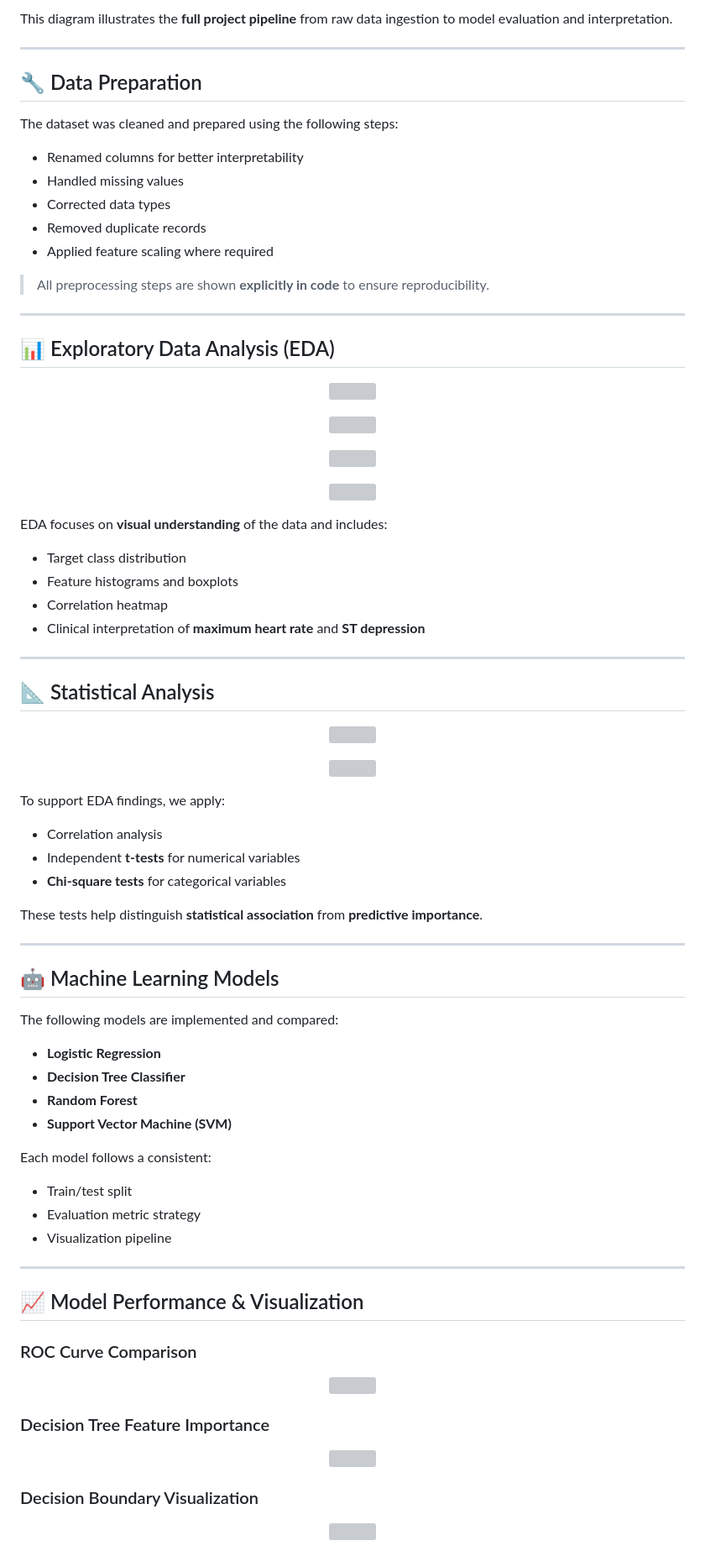
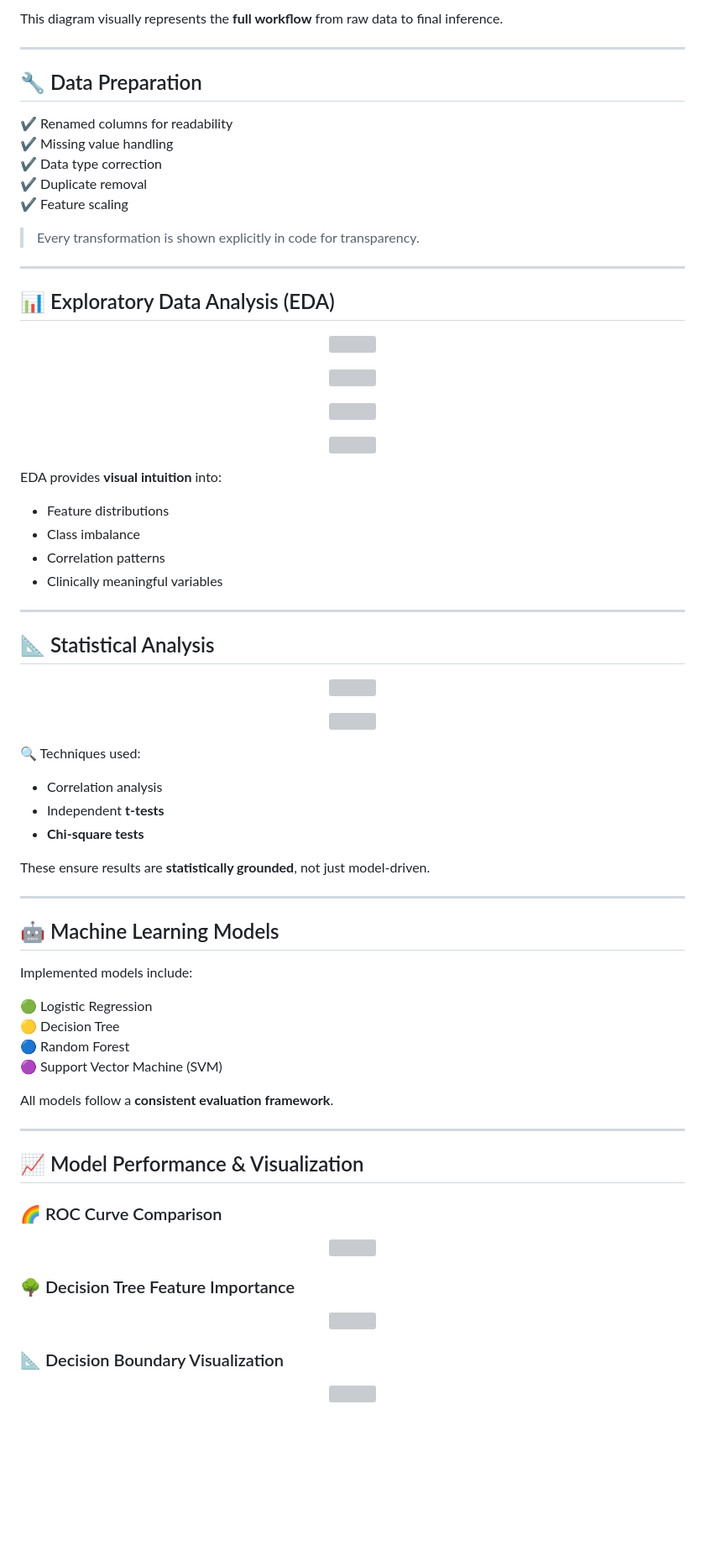
Before and after one commit to esingh16/esingh16.github.io, a Markdown page: README.md, the part around one of its changes. Shown at 84% size. GitHub-like rendering; blank space fills up the shorter version; grey boxes are pictures that could not be loaded.

```diff
--- a/README.md
+++ b/README.md
@@ -63,18 +63,17 @@ The goal is to predict whether a patient has heart disease (`0 = No`, `1 = Yes`)
 </p>
 
-This diagram illustrates the **full project pipeline** from raw data ingestion to model evaluation and interpretation.
+This diagram visually represents the **full workflow** from raw data to final inference.
 
 ---
 
 ## 🔧 Data Preparation
-The dataset was cleaned and prepared using the following steps:
-- Renamed columns for better interpretability
-- Handled missing values
-- Corrected data types
-- Removed duplicate records
-- Applied feature scaling where required
+✔ Renamed columns for readability
+✔ Missing value handling
+✔ Data type correction
+✔ Duplicate removal
+✔ Feature scaling
 
-> All preprocessing steps are shown **explicitly in code** to ensure reproducibility.
+> Every transformation is shown explicitly in code for transparency.
 
 ---
 
@@ -96,16 +95,15 @@ The dataset was cleaned and prepared using the following steps:
   <img src="images/boxplot.png" width="750">
 </p>
 
-EDA focuses on **visual understanding** of the data and includes:
-- Target class distribution
-- Feature histograms and boxplots
-- Correlation heatmap
-- Clinical interpretation of **maximum heart rate** and **ST depression**
+EDA provides **visual intuition** into:
+- Feature distributions
+- Class imbalance
+- Correlation patterns
+- Clinically meaningful variables
 
 ---
 
 ## 📐 Statistical Analysis
-
 <p align="center">
   <img src="images/chisquare.png" width="650">
 </p>
@@ -114,43 +112,40 @@ EDA focuses on **visual understanding** of the data and includes:
   <img src="images/pairwise.png" width="750">
 </p>
 
-To support EDA findings, we apply:
+🔍 Techniques used:
 - Correlation analysis
-- Independent **t-tests** for numerical variables
-- **Chi-square tests** for categorical variables
+- Independent **t-tests**
+- **Chi-square tests**
 
-These tests help distinguish **statistical association** from **predictive importance**.
+These ensure results are **statistically grounded**, not just model-driven.
 
 ---
 
 ## 🤖 Machine Learning Models
-The following models are implemented and compared:
+Implemented models include:
 
-- **Logistic Regression**
-- **Decision Tree Classifier**
-- **Random Forest**
-- **Support Vector Machine (SVM)**
+🟢 Logistic Regression
+🟡 Decision Tree
+🔵 Random Forest
+🟣 Support Vector Machine (SVM)
 
-Each model follows a consistent:
-- Train/test split
-- Evaluation metric strategy
-- Visualization pipeline
+All models follow a **consistent evaluation framework**.
 
 ---
 
 ## 📈 Model Performance & Visualization
 
-### ROC Curve Comparison
+### 🌈 ROC Curve Comparison
 <p align="center">
   <img src="images/roc.png" width="750">
 </p>
 
-### Decision Tree Feature Importance
+### 🌳 Decision Tree Feature Importance
 <p align="center">
   <img src="images/dt.png" width="650">
 </p>
 
-### Decision Boundary Visualization
+### 📐 Decision Boundary Visualization
 <p align="center">
   <img src="images/boundary.png" width="650">
 </p>
```
Also changed, not shown: other parts of README.md (+46 -53 lines).
